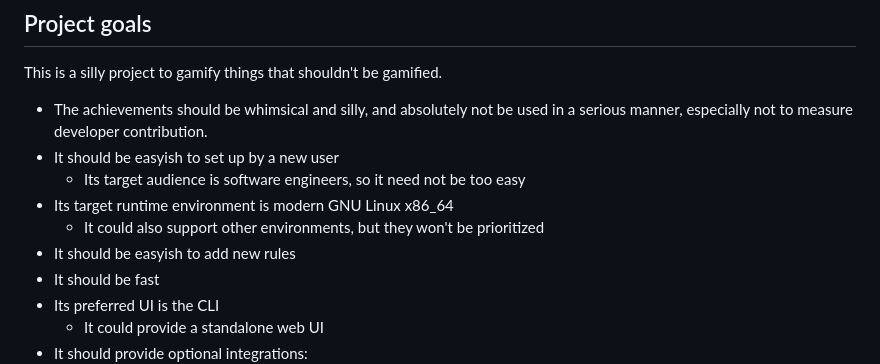
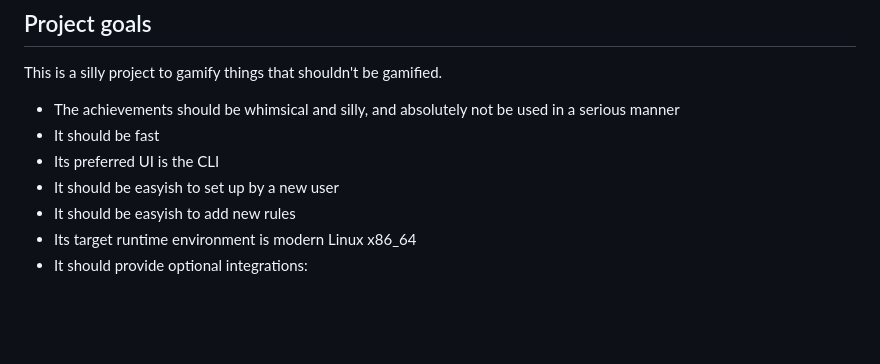
Before and after one commit to Notgnoshi/herostratus, a Markdown page: CONTRIBUTING.md, the part around one of its changes. Rendered like a GitHub page; blank space fills up the shorter version.

```diff
--- a/CONTRIBUTING.md
+++ b/CONTRIBUTING.md
@@ -4,14 +4,10 @@
 
 This is a silly project to gamify things that shouldn't be gamified.
 
-* The achievements should be whimsical and silly, and absolutely not be used in a serious manner,
-  especially not to measure developer contribution.
-* It should be easyish to set up by a new user
-    * Its target audience is software engineers, so it need not be too easy
-* Its target runtime environment is modern GNU Linux x86_64
-    * It could also support other environments, but they won't be prioritized
-* It should be easyish to add new rules
+* The achievements should be whimsical and silly, and absolutely not be used in a serious manner
 * It should be fast
 * Its preferred UI is the CLI
-    * It could provide a standalone web UI
+* It should be easyish to set up by a new user
+* It should be easyish to add new rules
+* Its target runtime environment is modern Linux x86_64
 * It should provide optional integrations:
```
Also changed, not shown: other parts of CONTRIBUTING.md (+13 -43 lines).
